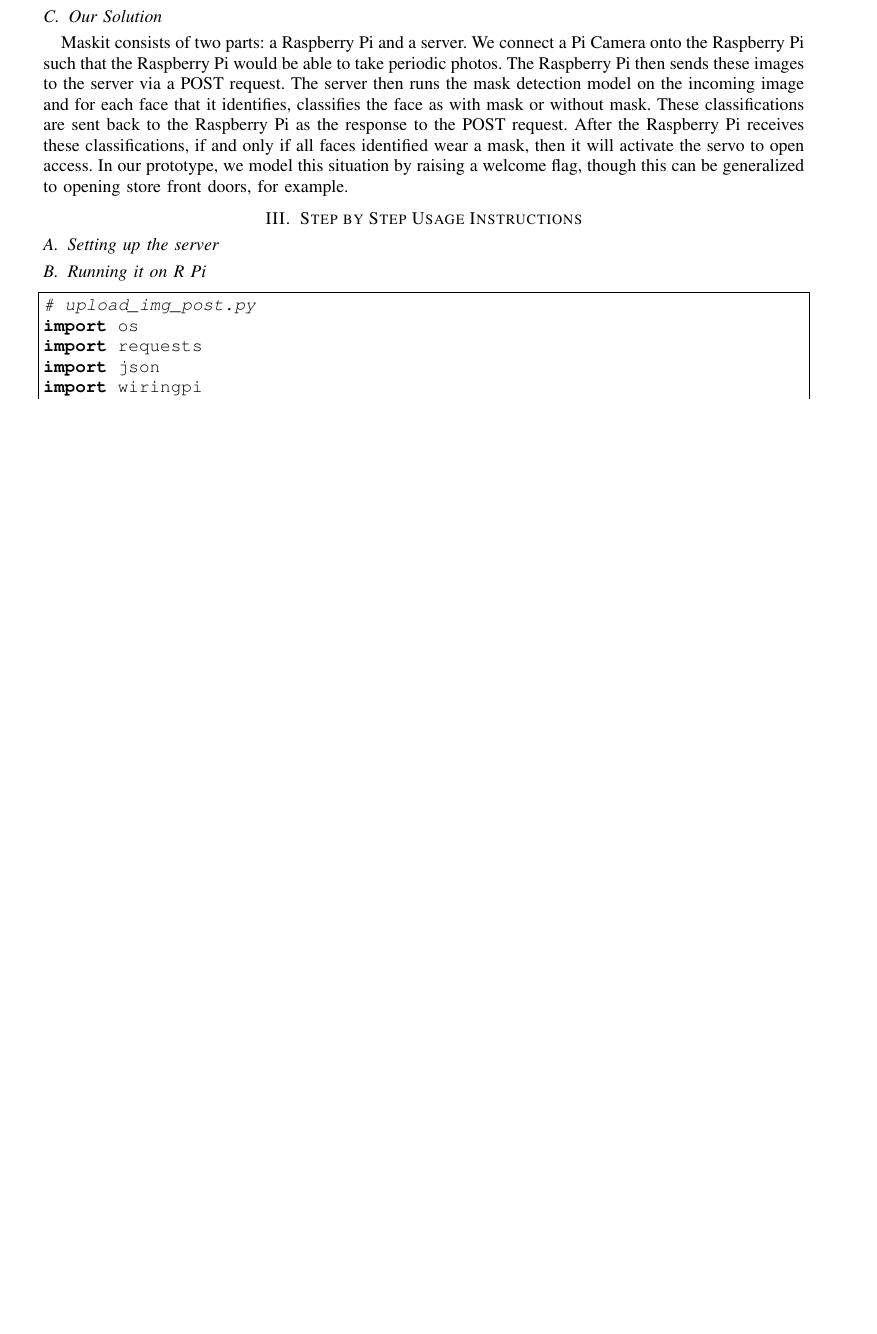
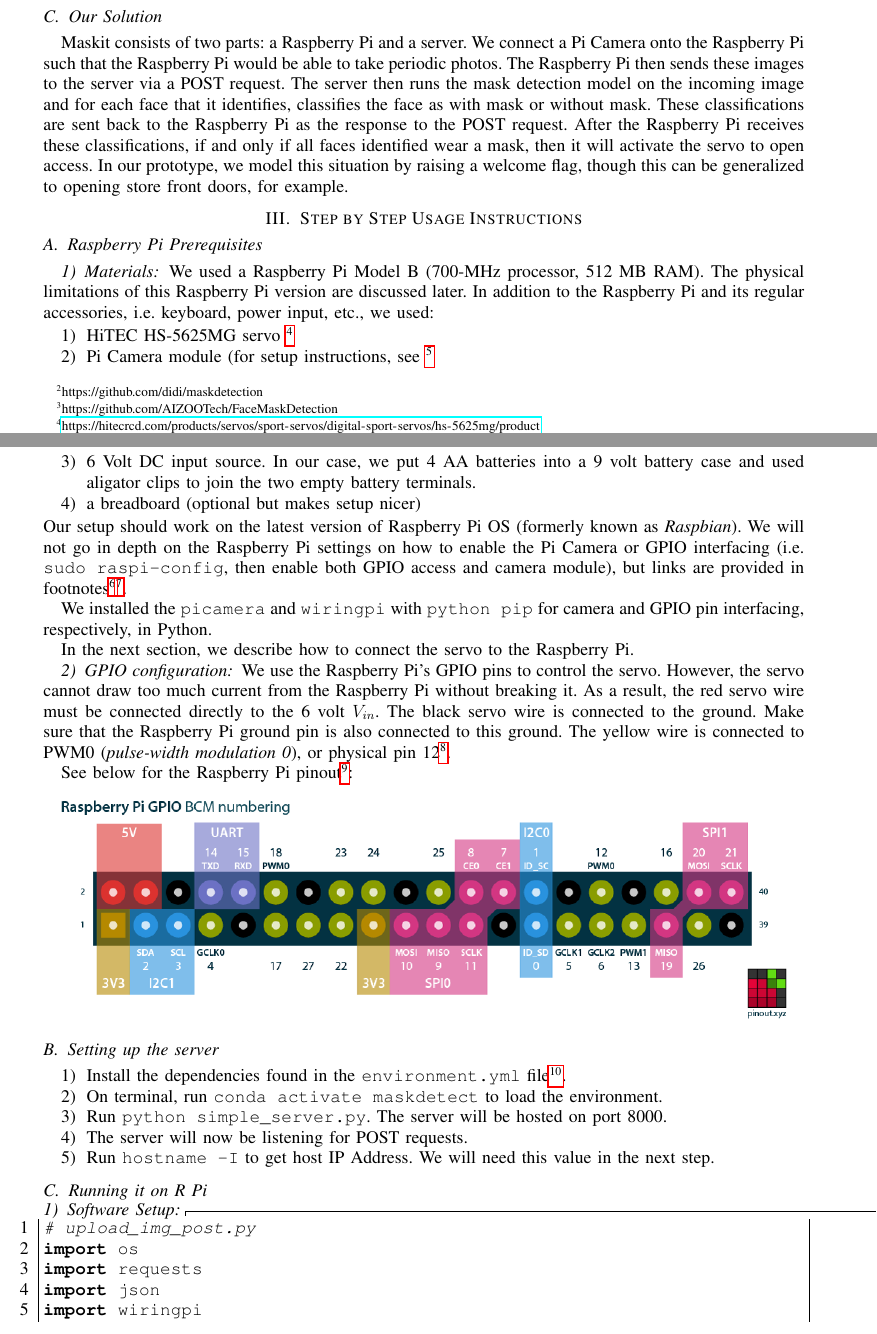
Before and after one commit to citronella3alain/maskit_paper, a LaTeX paper (main.tex): part of page 3 of 5 before the commit and two parts of pages 3 and 4 of 6 after it, the two joined at a grey line, cut so that both start at the same text, the shorter picture padded with empty space. The pictures show the PDF file main.pdf that the author committed with the source.

Commit message:
paper shizzles

```diff
--- a/main.tex
+++ b/main.tex
@@ -70,9 +71,40 @@ After the Raspberry Pi receives these classifications, if and only if all faces
 
 
 \section{Step by Step Usage Instructions}
+\subsection{Raspberry Pi Prerequisites}
+\subsubsection{Materials}
+We used a Raspberry Pi Model B (700-MHz processor, 512 MB RAM). The physical limitations of this Raspberry Pi version are discussed later. In addition to the Raspberry Pi and its regular accessories, i.e. keyboard, power input, etc., we used:
+\begin{enumerate}
+\item HiTEC HS-5625MG servo \footnote{\url{https://hitecrcd.com/products/servos/sport-servos/digital-sport-servos/hs-5625mg/product}}
+\item Pi Camera module (for setup instructions, see \footnote{\url{https://www.raspberrypi.org/documentation/usage/camera/}}
+\item 6 Volt DC input source. In our case, we put 4 AA batteries into a 9 volt battery case and used aligator clips to join the two empty battery terminals.
+\item a breadboard (optional but makes setup nicer)
+\end{enumerate}
+Our setup should work on the latest version of Raspberry Pi OS (formerly known as \textit{Raspbian}). We will not go in depth on the Raspberry Pi settings on how to enable the Pi Camera or GPIO interfacing (i.e. \texttt{sudo raspi-config}, then enable both GPIO access and camera module), but links are provided in footnotes\footnote{\url{https://www.raspberrypi.org/documentation/configuration/camera.md}}\footnote{\url{https://pimylifeup.com/raspberry-pi-gpio/}}.
+
+We installed the \texttt{picamera} and \texttt{wiringpi} with \texttt{python pip} for camera and GPIO pin interfacing, respectively, in Python.
+
+In the next section, we describe how to connect the servo to the Raspberry Pi.
+\subsubsection{GPIO configuration}
+We use the Raspberry Pi's GPIO pins to control the servo. However, the servo cannot draw too much current from the Raspberry Pi without breaking it. As a result, the red servo wire must be connected directly to the 6 volt $V_{in}$. The black servo wire is connected to the ground. Make sure that the Raspberry Pi ground pin is also connected to this ground. The yellow wire is connected to PWM0 (\textit{pulse-width modulation 0}), or physical pin 12\footnote{See \url{https://pinout.xyz/} for Raspberry Pi pin information}.
+
+See below for the Raspberry Pi pinout\footnote{Diagram by \url{https://pinout.xyz/}}:
+\begin{center}
+\includegraphics[scale=.5]{raspberry-pi-pinout}
+\end{center}
+
 \subsection{Setting up the server}
+\begin{enumerate}
+\item Install the dependencies found in the \texttt{environment.yml} file\footnote{https://github.com/hansgundlach/FaceMaskDetectionRasPi/blob/master/environment.yml}.
+\item On terminal, run \texttt{conda activate maskdetect} to load the environment.
+\item Run \texttt{python simple\_server.py}. The server will be hosted on port 8000.
+\item The server will now be listening for POST requests.
+\item Run \texttt{hostname -I} to get host IP Address. We will need this value in the next step.
+\end{enumerate}
 
 \subsection{Running it on R Pi}
+
+\subsubsection{Software Setup}
 \lstinputlisting[language=Python]{upload_img_post.py}
 The raspberry pi is
 
```
Also changed, not shown: main.pdf, raspberry-pi-pinout.png (added), main.tex (3 more changed lines), 5 other files.
